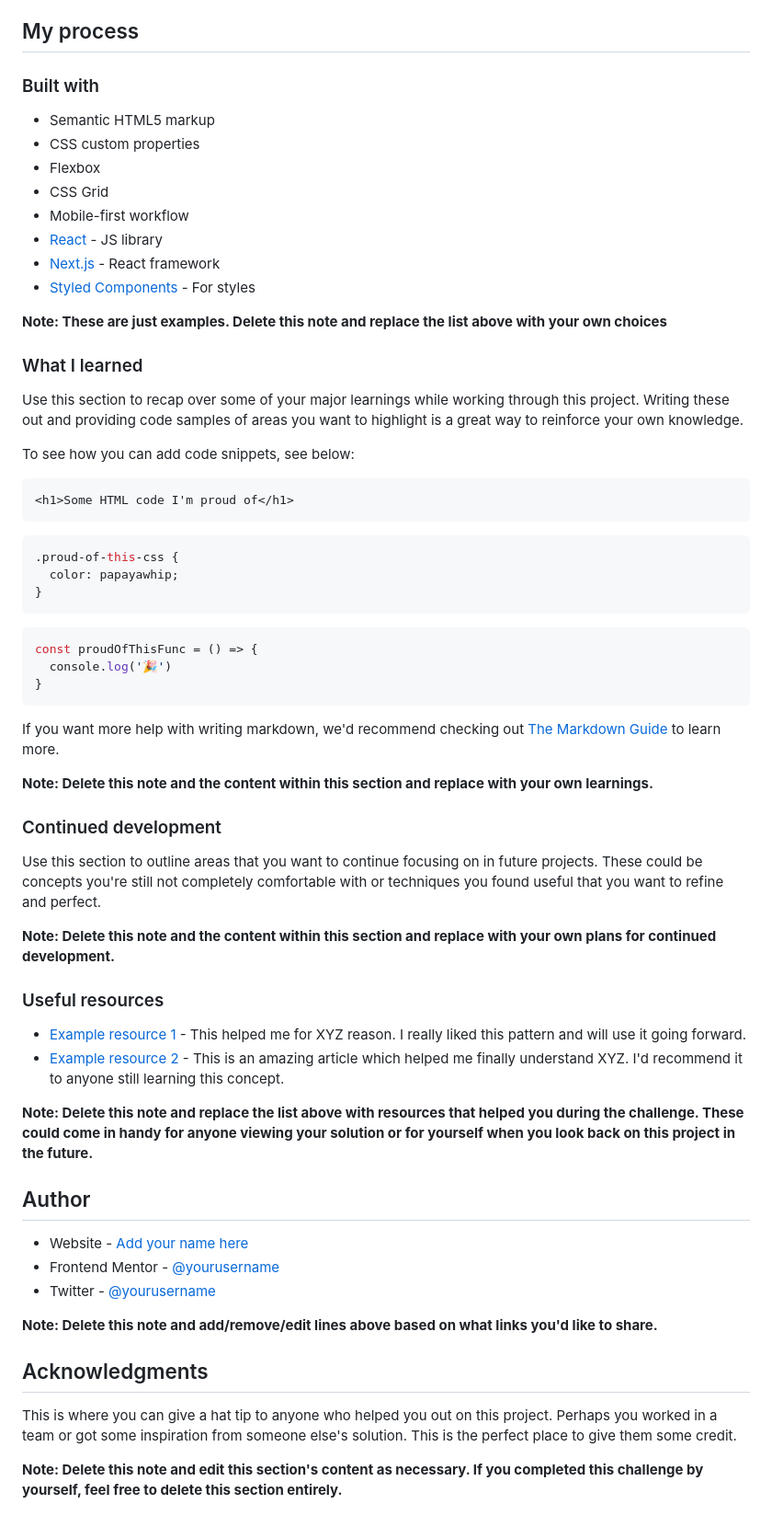
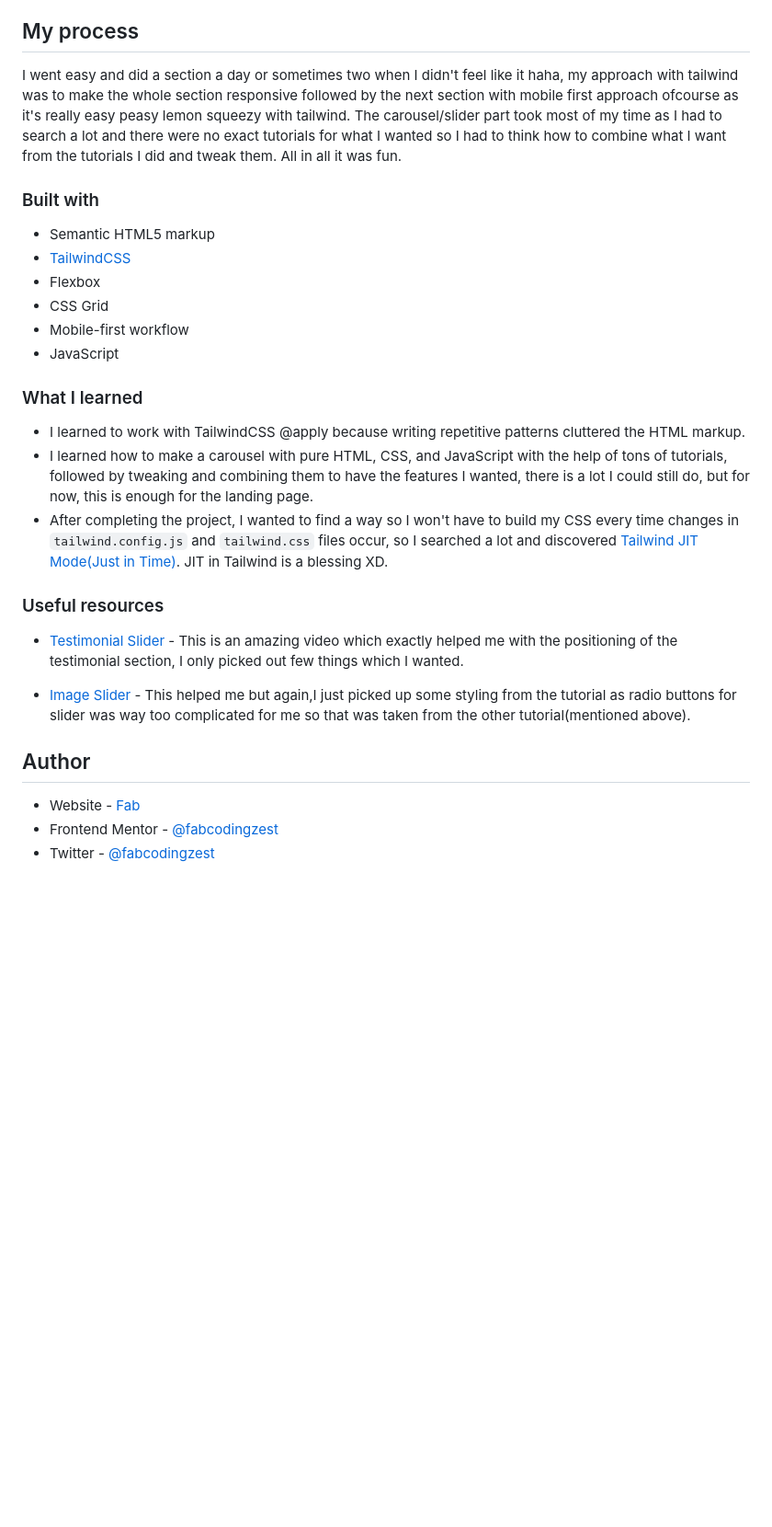
Before and after one commit to fabcodingzest/FE-manage-Landing-Page, a Markdown page: README.md, the part around the change printed below. Shown: that part at 92% size. Drawn GitHub-style; blank space fills up the shorter version.

````diff
--- a/README.md
+++ b/README.md
@@ -50,66 +53,30 @@ Then crop/optimize/edit your image however you like, add it to your project, and
 
 ## My process
+
+I went easy and did a section a day or sometimes two when I didn't feel like it haha, my approach with tailwind was to make the whole section responsive followed by the next section with mobile first approach ofcourse as it's really easy peasy lemon squeezy with tailwind. The carousel/slider part took most of my time as I had to search a lot and there were no exact tutorials for what I wanted so I had to think how to combine what I want from the tutorials I did and tweak them. All in all it was fun.
 
 ### Built with
 
 - Semantic HTML5 markup
-- CSS custom properties
+- [TailwindCSS](https://tailwindcss.com/)
 - Flexbox
 - CSS Grid
 - Mobile-first workflow
-- [React](https://reactjs.org/) - JS library
-- [Next.js](https://nextjs.org/) - React framework
-- [Styled Components](https://styled-components.com/) - For styles
-
-**Note: These are just examples. Delete this note and replace the list above with your own choices**
+- JavaScript
 
 ### What I learned
 
-Use this section to recap over some of your major learnings while working through this project. Writing these out and providing code samples of areas you want to highlight is a great way to reinforce your own knowledge.
-
-To see how you can add code snippets, see below:
-
-```html
-<h1>Some HTML code I'm proud of</h1>
-```
-```css
-.proud-of-this-css {
-  color: papayawhip;
-}
-```
-```js
-const proudOfThisFunc = () => {
-  console.log('🎉')
-}
-```
-
-If you want more help with writing markdown, we'd recommend checking out [The Markdown Guide](https://www.markdownguide.org/) to learn more.
-
-**Note: Delete this note and the content within this section and replace with your own learnings.**
-
-### Continued development
-
-Use this section to outline areas that you want to continue focusing on in future projects. These could be concepts you're still not completely comfortable with or techniques you found useful that you want to refine and perfect.
-
-**Note: Delete this note and the content within this section and replace with your own plans for continued development.**
+- I learned to work with TailwindCSS @apply because writing repetitive patterns cluttered the HTML markup.
+- I learned how to make a carousel with pure HTML, CSS, and JavaScript with the help of tons of tutorials, followed by tweaking and combining them to have the features I wanted, there is a lot I could still do, but for now, this is enough for the landing page.
+- After completing the project, I wanted to find a way so I won't have to build my CSS every time changes in `tailwind.config.js` and `tailwind.css` files occur, so I searched a lot and discovered [Tailwind JIT Mode(Just in Time)](https://tailwindcss.com/docs/just-in-time-mode). JIT in Tailwind is a blessing XD.
 
 ### Useful resources
+- [Testimonial Slider](https://www.youtube.com/watch?v=fzgLWi40-2g&list=LL&index=6) - This is an amazing video which exactly helped me with the positioning of the testimonial section, I only picked out few things which I wanted.
 
-- [Example resource 1](https://www.example.com) - This helped me for XYZ reason. I really liked this pattern and will use it going forward.
-- [Example resource 2](https://www.example.com) - This is an amazing article which helped me finally understand XYZ. I'd recommend it to anyone still learning this concept.
-
-**Note: Delete this note and replace the list above with resources that helped you during the challenge. These could come in handy for anyone viewing your solution or for yourself when you look back on this project in the future.**
+- [Image Slider](https://www.youtube.com/watch?v=0wvrlOyGlq0&list=LL&index=8&t=616s) - This helped me but again,I just picked up some styling from the tutorial as radio buttons for slider was way too complicated for me so that was taken from the other tutorial(mentioned above).
 
 ## Author
 
-- Website - [Add your name here](https://www.your-site.com)
-- Frontend Mentor - [@yourusername](https://www.frontendmentor.io/profile/yourusername)
-- Twitter - [@yourusername](https://www.twitter.com/yourusername)
-
-**Note: Delete this note and add/remove/edit lines above based on what links you'd like to share.**
-
-## Acknowledgments
-
-This is where you can give a hat tip to anyone who helped you out on this project. Perhaps you worked in a team or got some inspiration from someone else's solution. This is the perfect place to give them some credit.
-
-**Note: Delete this note and edit this section's content as necessary. If you completed this challenge by yourself, feel free to delete this section entirely.**
+- Website - [Fab](https://linktr.ee/fabcodingzest)
+- Frontend Mentor - [@fabcodingzest](https://www.frontendmentor.io/profile/fabcodingzest)
+- Twitter - [@fabcodingzest](https://www.twitter.com/fabcodingzest)
````
Also changed, not shown: other parts of README.md (+22 -19 lines), README-template.md (deleted, +0 -115 lines), design/screenshot-0.png (added), design/screenshot-1.png (added), design/screenshot-2.png (added), design/screenshot-3.png (added), design/screenshot-4.png (added), design/screenshot-5.png (added).
